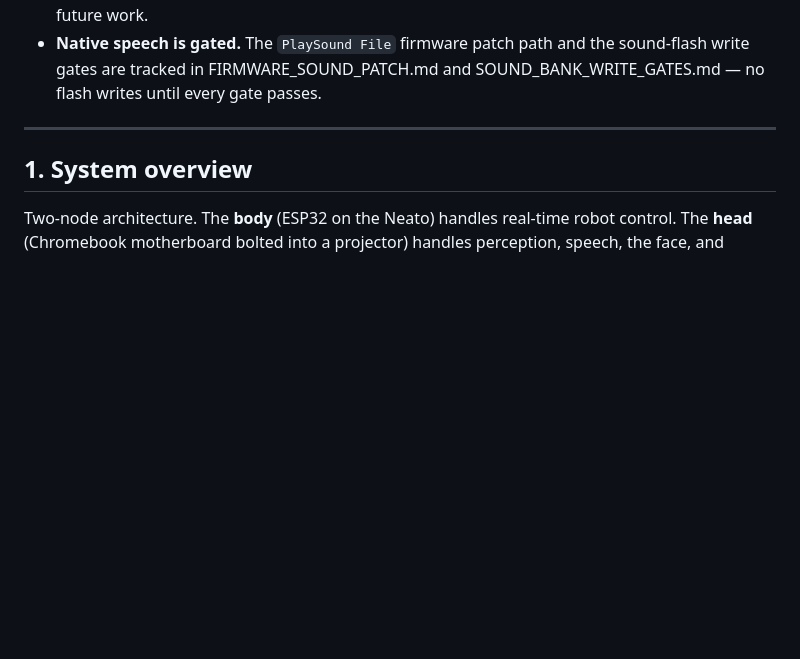
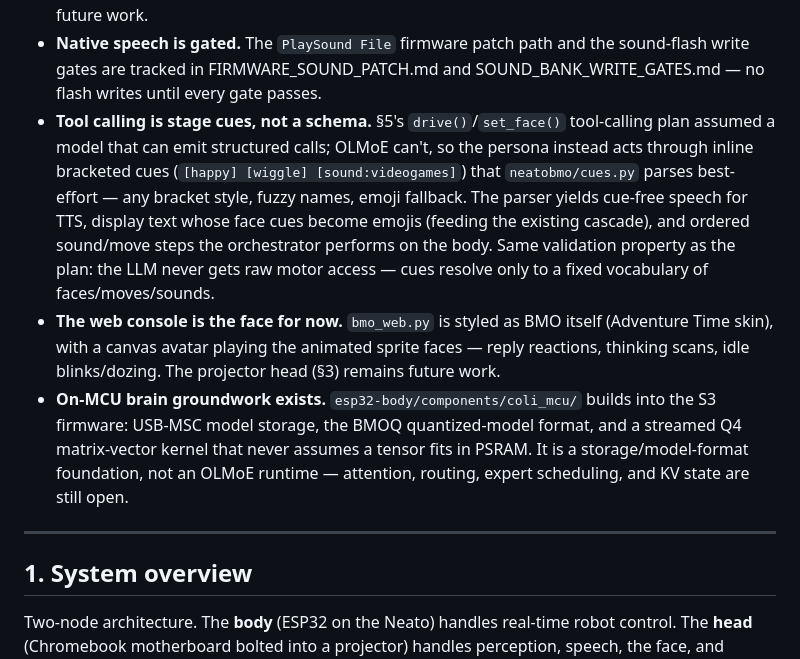
Before and after one commit to abhidya/NeatoBMO, a Markdown page: DESIGN.md, the part around one of its changes. GitHub-like rendering; blank space fills up the shorter version.

```diff
--- a/DESIGN.md
+++ b/DESIGN.md
@@ -25,6 +25,25 @@ The plan below predates the implementation; these decisions supersede it:
 - **Native speech is gated.** The `PlaySound File` firmware patch path and the
   sound-flash write gates are tracked in FIRMWARE_SOUND_PATCH.md and
   SOUND_BANK_WRITE_GATES.md — no flash writes until every gate passes.
+- **Tool calling is stage cues, not a schema.** §5's `drive()`/`set_face()`
+  tool-calling plan assumed a model that can emit structured calls; OLMoE
+  can't, so the persona instead acts through inline bracketed cues
+  (`[happy] [wiggle] [sound:videogames]`) that `neatobmo/cues.py` parses
+  best-effort — any bracket style, fuzzy names, emoji fallback. The parser
+  yields cue-free speech for TTS, display text whose face cues become emojis
+  (feeding the existing cascade), and ordered sound/move steps the orchestrator
+  performs on the body. Same validation property as the plan: the LLM never
+  gets raw motor access — cues resolve only to a fixed vocabulary of
+  faces/moves/sounds.
+- **The web console is the face for now.** `bmo_web.py` is styled as BMO
+  itself (Adventure Time skin), with a canvas avatar playing the animated
+  sprite faces — reply reactions, thinking scans, idle blinks/dozing. The
+  projector head (§3) remains future work.
+- **On-MCU brain groundwork exists.** `esp32-body/components/coli_mcu/` builds
+  into the S3 firmware: USB-MSC model storage, the BMOQ quantized-model
+  format, and a streamed Q4 matrix-vector kernel that never assumes a tensor
+  fits in PSRAM. It is a storage/model-format foundation, not an OLMoE
+  runtime — attention, routing, expert scheduling, and KV state are still open.
 
 ---
 
```
Also changed, not shown: other parts of DESIGN.md (+2 -2 lines), README.md (+19 -3 lines), docs/TTS_BANK.md (+2 -1 lines).
